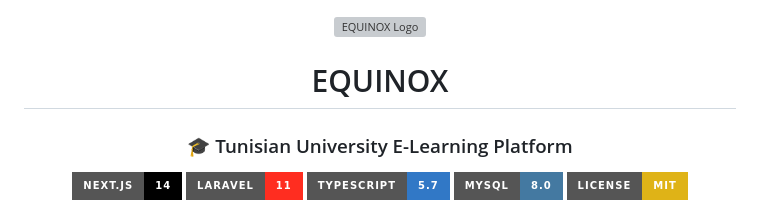
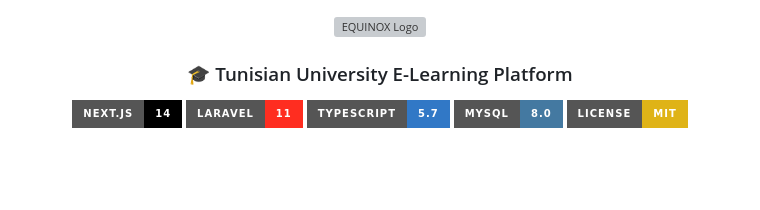
Before and after one commit to feresouerfelli/EQUINOX, a Markdown page: README.md, the part around the change. Drawn GitHub-style; badges without logos; blank space fills up the shorter version; grey boxes are pictures that could not be loaded.

Commit message:
Remove main heading from README.md

```diff
--- a/README.md
+++ b/README.md
@@ -2,7 +2,6 @@
 
 <img src="public/images/logo.svg" alt="EQUINOX Logo" width="300" height="250" />
 
-# EQUINOX
 
 ### 🎓 Tunisian University E-Learning Platform
 
```
